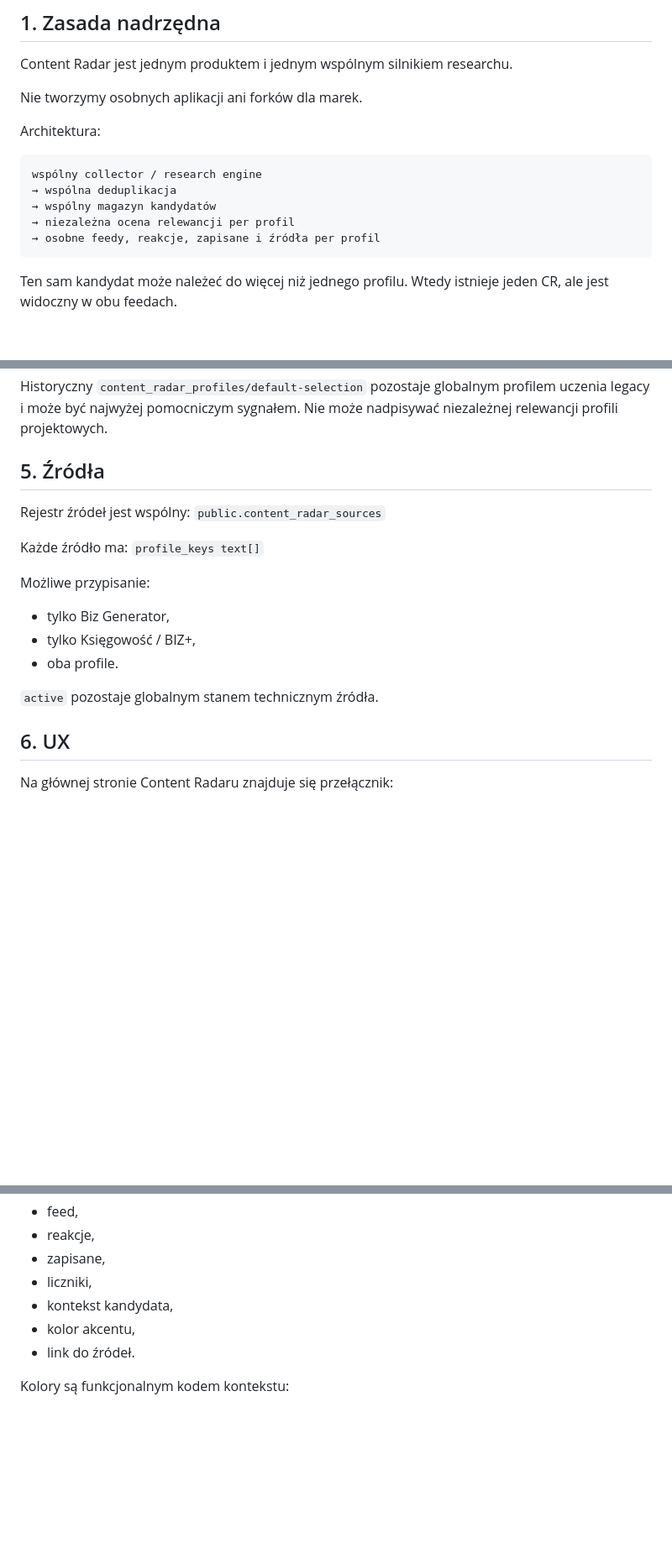
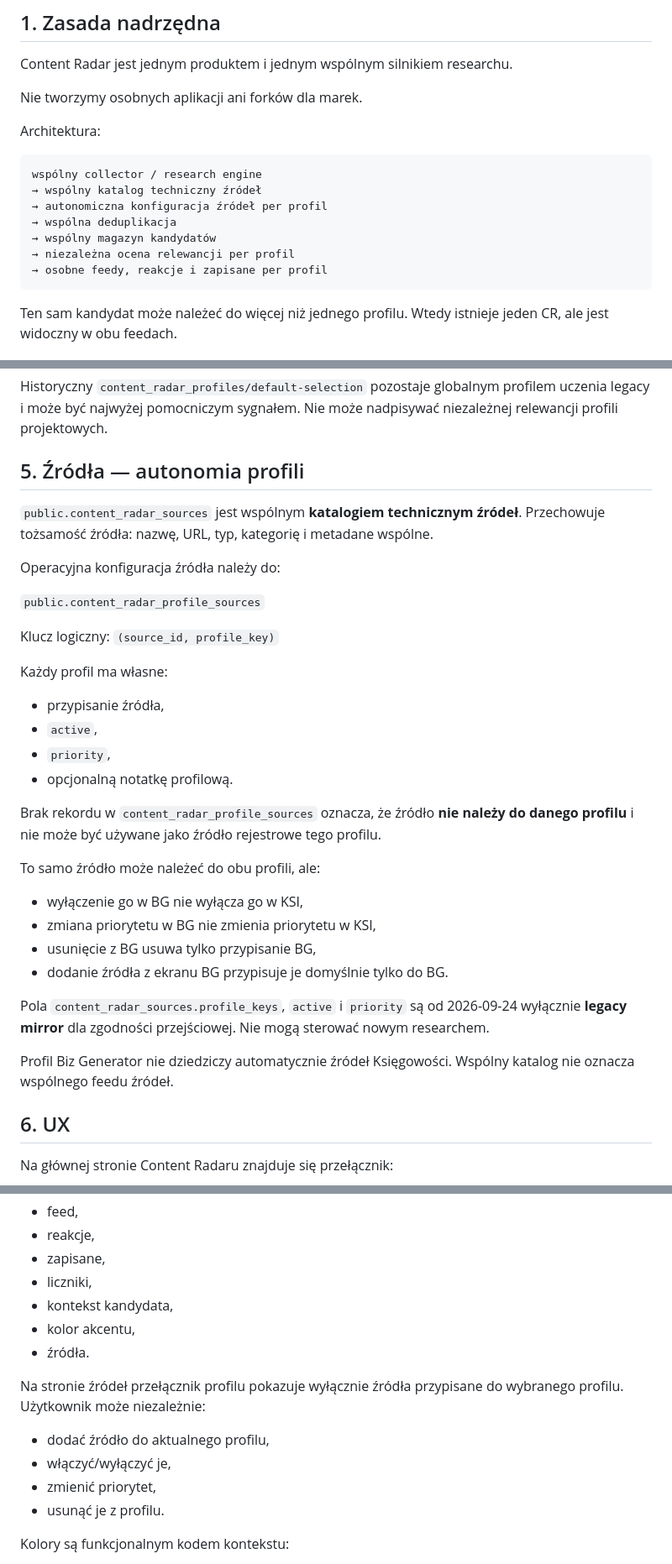
Before and after one commit to FIRMUS-www/radar, a Markdown page: CONTENT_RADAR_PROFILES_SOT.md, 3 parts joined by grey strips. Shown at 84% size. Drawn GitHub-style; blank space fills up the shorter version.

Commit message:
Document autonomous source configuration per Radar profile

````diff
--- a/CONTENT_RADAR_PROFILES_SOT.md
+++ b/CONTENT_RADAR_PROFILES_SOT.md
@@ -13,10 +13,12 @@ Architektura:
 
 ```
 wspólny collector / research engine
+→ wspólny katalog techniczny źródeł
+→ autonomiczna konfiguracja źródeł per profil
 → wspólna deduplikacja
 → wspólny magazyn kandydatów
 → niezależna ocena relewancji per profil
-→ osobne feedy, reakcje, zapisane i źródła per profil
+→ osobne feedy, reakcje i zapisane per profil
 ```
 
 Ten sam kandydat może należeć do więcej niż jednego profilu. Wtedy istnieje jeden CR, ale jest widoczny w obu feedach.
@@ -107,20 +111,34 @@ w jednym profilu nie może zmieniać stanu tego samego CR w drugim profilu.
 
 Historyczny `content_radar_profiles/default-selection` pozostaje globalnym profilem uczenia legacy i może być najwyżej pomocniczym sygnałem. Nie może nadpisywać niezależnej relewancji profili projektowych.
 
-## 5. Źródła
+## 5. Źródła — autonomia profili
 
-Rejestr źródeł jest wspólny:
-`public.content_radar_sources`
+`public.content_radar_sources` jest wspólnym **katalogiem technicznym źródeł**. Przechowuje tożsamość źródła: nazwę, URL, typ, kategorię i metadane wspólne.
 
-Każde źródło ma:
-`profile_keys text[]`
+Operacyjna konfiguracja źródła należy do:
 
-Możliwe przypisanie:
-- tylko Biz Generator,
-- tylko Księgowość / BIZ+,
-- oba profile.
+`public.content_radar_profile_sources`
 
-`active` pozostaje globalnym stanem technicznym źródła.
+Klucz logiczny:
+`(source_id, profile_key)`
+
+Każdy profil ma własne:
+- przypisanie źródła,
+- `active`,
+- `priority`,
+- opcjonalną notatkę profilową.
+
+Brak rekordu w `content_radar_profile_sources` oznacza, że źródło **nie należy do danego profilu** i nie może być używane jako źródło rejestrowe tego profilu.
+
+To samo źródło może należeć do obu profili, ale:
+- wyłączenie go w BG nie wyłącza go w KSI,
+- zmiana priorytetu w BG nie zmienia priorytetu w KSI,
+- usunięcie z BG usuwa tylko przypisanie BG,
+- dodanie źródła z ekranu BG przypisuje je domyślnie tylko do BG.
+
+Pola `content_radar_sources.profile_keys`, `active` i `priority` są od 2026-09-24 wyłącznie **legacy mirror** dla zgodności przejściowej. Nie mogą sterować nowym researchem.
+
+Profil Biz Generator nie dziedziczy automatycznie źródeł Księgowości. Wspólny katalog nie oznacza wspólnego feedu źródeł.
 
 ## 6. UX
 
@@ -135,7 +153,13 @@ Zmiana profilu zmienia jednocześnie:
 - liczniki,
 - kontekst kandydata,
 - kolor akcentu,
-- link do źródeł.
+- źródła.
+
+Na stronie źródeł przełącznik profilu pokazuje wyłącznie źródła przypisane do wybranego profilu. Użytkownik może niezależnie:
+- dodać źródło do aktualnego profilu,
+- włączyć/wyłączyć je,
+- zmienić priorytet,
+- usunąć je z profilu.
 
 Kolory są funkcjonalnym kodem kontekstu:
 - BG = magenta,
````
Also changed, not shown: other parts of CONTENT_RADAR_PROFILES_SOT.md (+2 -0 lines).
